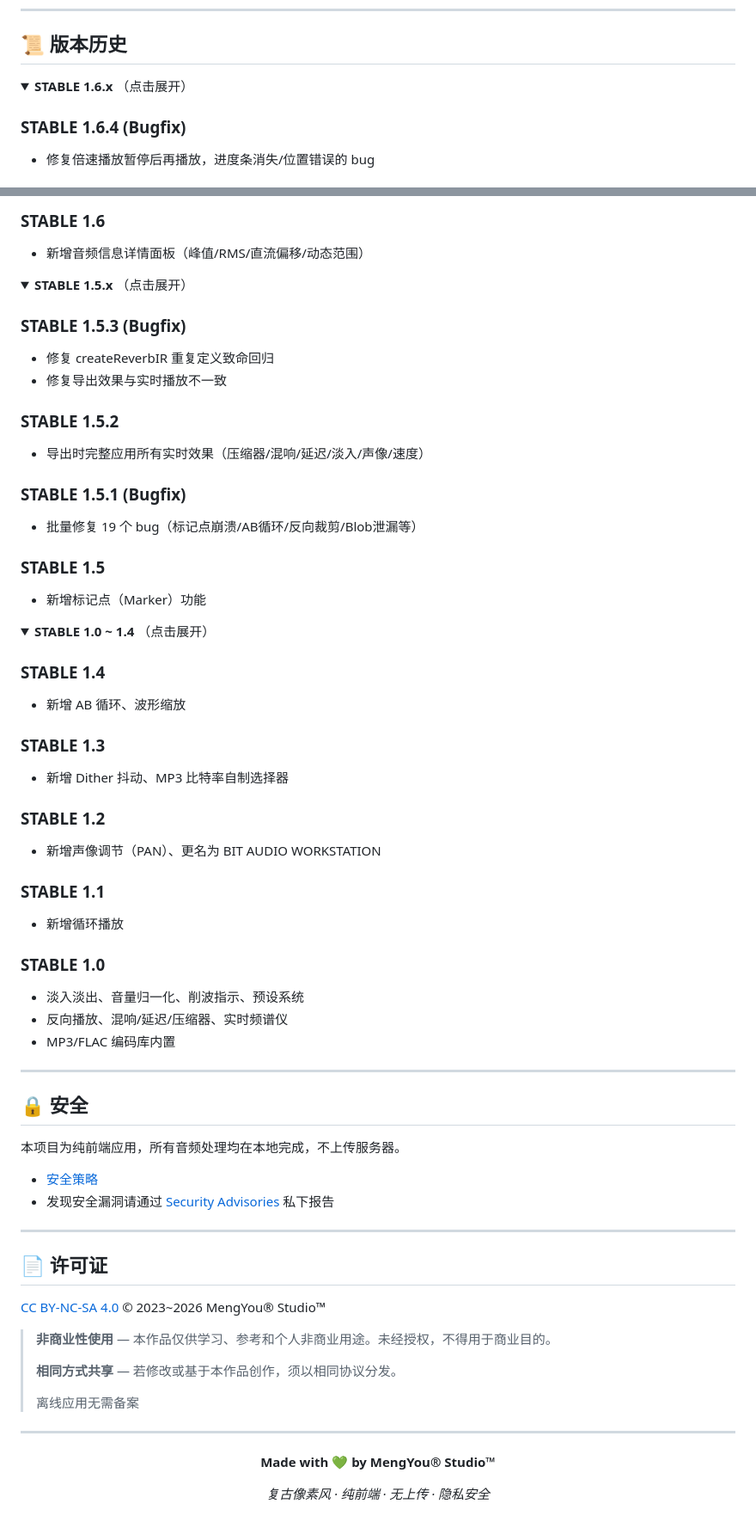
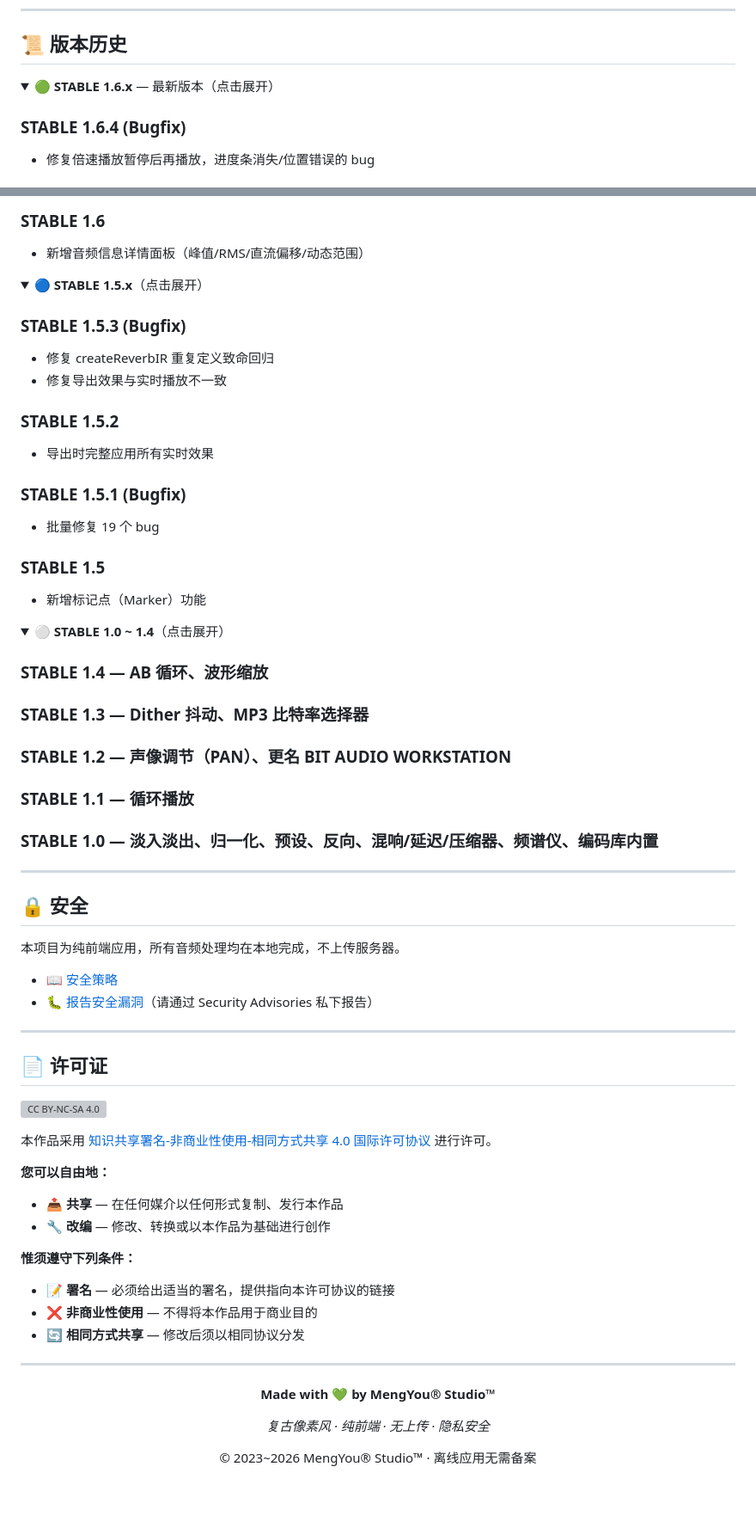
Before and after one commit to 114514gph/BIT-AUDIO-WORKSTATION, a Markdown page: README.md, 2 parts joined by grey strips. Shown at 86% size. Drawn GitHub-style; folded sections open; blank space fills up the shorter version; grey boxes are pictures that could not be loaded.

```diff
--- a/README.md
+++ b/README.md
@@ -166,7 +156,7 @@ BIT-AUDIO-WORKSTATION/
 ## 📜 版本历史
 
 <details>
-<summary><b>STABLE 1.6.x</b> （点击展开）</summary>
+<summary><b>🟢 STABLE 1.6.x</b> — 最新版本（点击展开）</summary>
 
 ### STABLE 1.6.4 (Bugfix)
 - 修复倍速播放暂停后再播放，进度条消失/位置错误的 bug
@@ -189,17 +179,17 @@ BIT-AUDIO-WORKSTATION/
 </details>
 
 <details>
-<summary><b>STABLE 1.5.x</b> （点击展开）</summary>
+<summary><b>🔵 STABLE 1.5.x</b>（点击展开）</summary>
 
 ### STABLE 1.5.3 (Bugfix)
 - 修复 createReverbIR 重复定义致命回归
 - 修复导出效果与实时播放不一致
 
 ### STABLE 1.5.2
-- 导出时完整应用所有实时效果（压缩器/混响/延迟/淡入/声像/速度）
+- 导出时完整应用所有实时效果
 
 ### STABLE 1.5.1 (Bugfix)
-- 批量修复 19 个 bug（标记点崩溃/AB循环/反向裁剪/Blob泄漏等）
+- 批量修复 19 个 bug
 
 ### STABLE 1.5
 - 新增标记点（Marker）功能
@@ -207,24 +197,13 @@ BIT-AUDIO-WORKSTATION/
 </details>
 
 <details>
-<summary><b>STABLE 1.0 ~ 1.4</b> （点击展开）</summary>
+<summary><b>⚪ STABLE 1.0 ~ 1.4</b>（点击展开）</summary>
 
-### STABLE 1.4
-- 新增 AB 循环、波形缩放
-
-### STABLE 1.3
-- 新增 Dither 抖动、MP3 比特率自制选择器
-
-### STABLE 1.2
-- 新增声像调节（PAN）、更名为 BIT AUDIO WORKSTATION
-
-### STABLE 1.1
-- 新增循环播放
-
-### STABLE 1.0
-- 淡入淡出、音量归一化、削波指示、预设系统
-- 反向播放、混响/延迟/压缩器、实时频谱仪
-- MP3/FLAC 编码库内置
+### STABLE 1.4 — AB 循环、波形缩放
+### STABLE 1.3 — Dither 抖动、MP3 比特率选择器
+### STABLE 1.2 — 声像调节（PAN）、更名 BIT AUDIO WORKSTATION
+### STABLE 1.1 — 循环播放
+### STABLE 1.0 — 淡入淡出、归一化、预设、反向、混响/延迟/压缩器、频谱仪、编码库内置
 
 </details>
 
@@ -234,20 +213,25 @@ BIT-AUDIO-WORKSTATION/
 
 本项目为纯前端应用，所有音频处理均在本地完成，不上传服务器。
 
-- [安全策略](SECURITY.md)
-- 发现安全漏洞请通过 [Security Advisories](https://github.com/114514gph/BIT-AUDIO-WORKSTATION/security/advisories) 私下报告
+- [📖 安全策略](SECURITY.md)
+- [🐛 报告安全漏洞](https://github.com/114514gph/BIT-AUDIO-WORKSTATION/security/advisories)（请通过 Security Advisories 私下报告）
 
 ---
 
 ## 📄 许可证
 
-[CC BY-NC-SA 4.0](LICENSE) © 2023~2026 MengYou® Studio™
+[![CC BY-NC-SA 4.0](https://licensebuttons.net/l/by-nc-sa/4.0/88x31.png)](LICENSE)
 
-> **非商业性使用** — 本作品仅供学习、参考和个人非商业用途。未经授权，不得用于商业目的。
->
-> **相同方式共享** — 若修改或基于本作品创作，须以相同协议分发。
->
-> 离线应用无需备案
+本作品采用 [知识共享署名-非商业性使用-相同方式共享 4.0 国际许可协议](LICENSE) 进行许可。
+
+**您可以自由地：**
+- 📤 **共享** — 在任何媒介以任何形式复制、发行本作品
+- 🔧 **改编** — 修改、转换或以本作品为基础进行创作
+
+**惟须遵守下列条件：**
+- 📝 **署名** — 必须给出适当的署名，提供指向本许可协议的链接
+- ❌ **非商业性使用** — 不得将本作品用于商业目的
+- 🔄 **相同方式共享** — 修改后须以相同协议分发
 
 ---
 
@@ -257,4 +241,6 @@ BIT-AUDIO-WORKSTATION/
 
 *复古像素风 · 纯前端 · 无上传 · 隐私安全*
 
+© 2023~2026 MengYou® Studio™ · 离线应用无需备案
+
 </div>
```
Also changed, not shown: other parts of README.md (+59 -69 lines).
